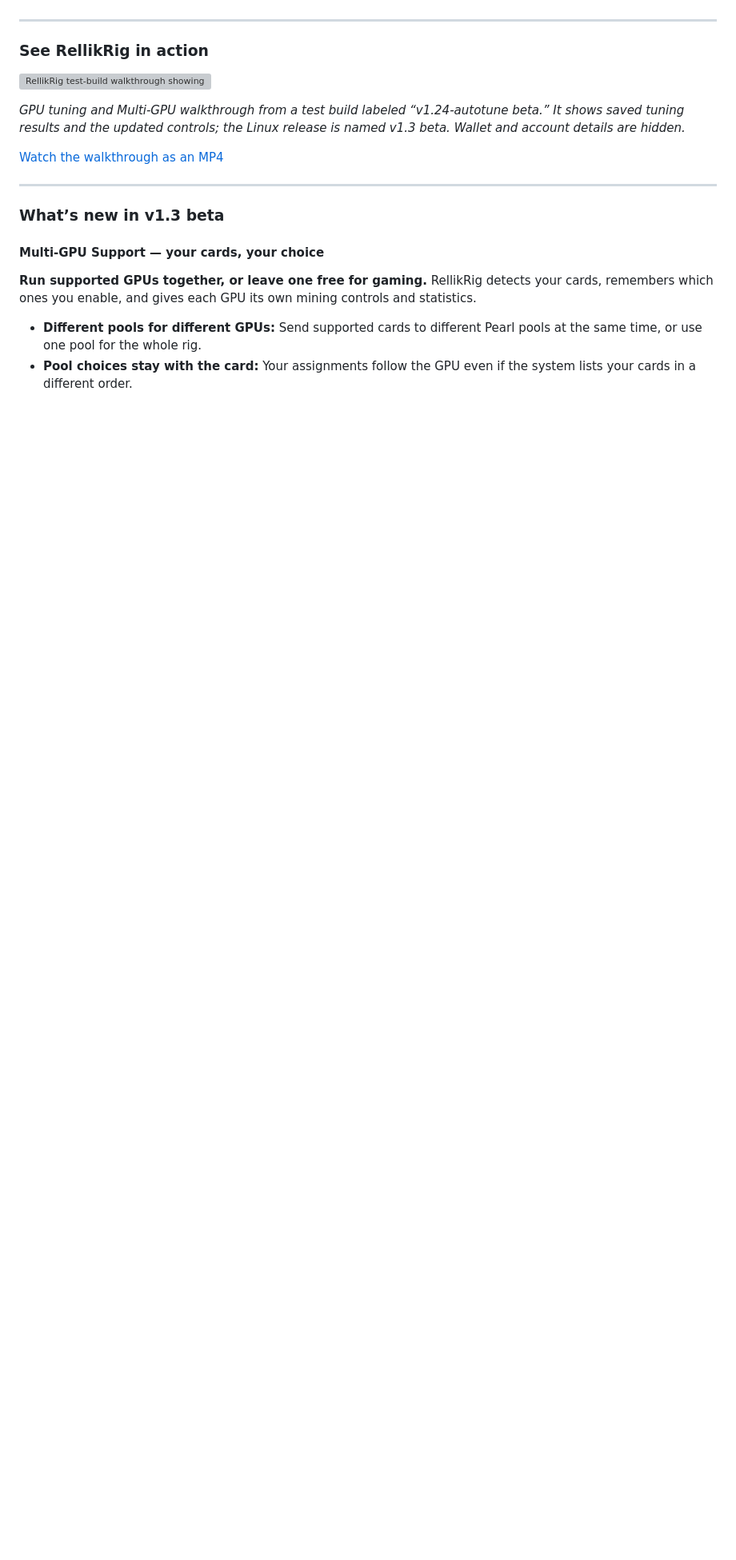
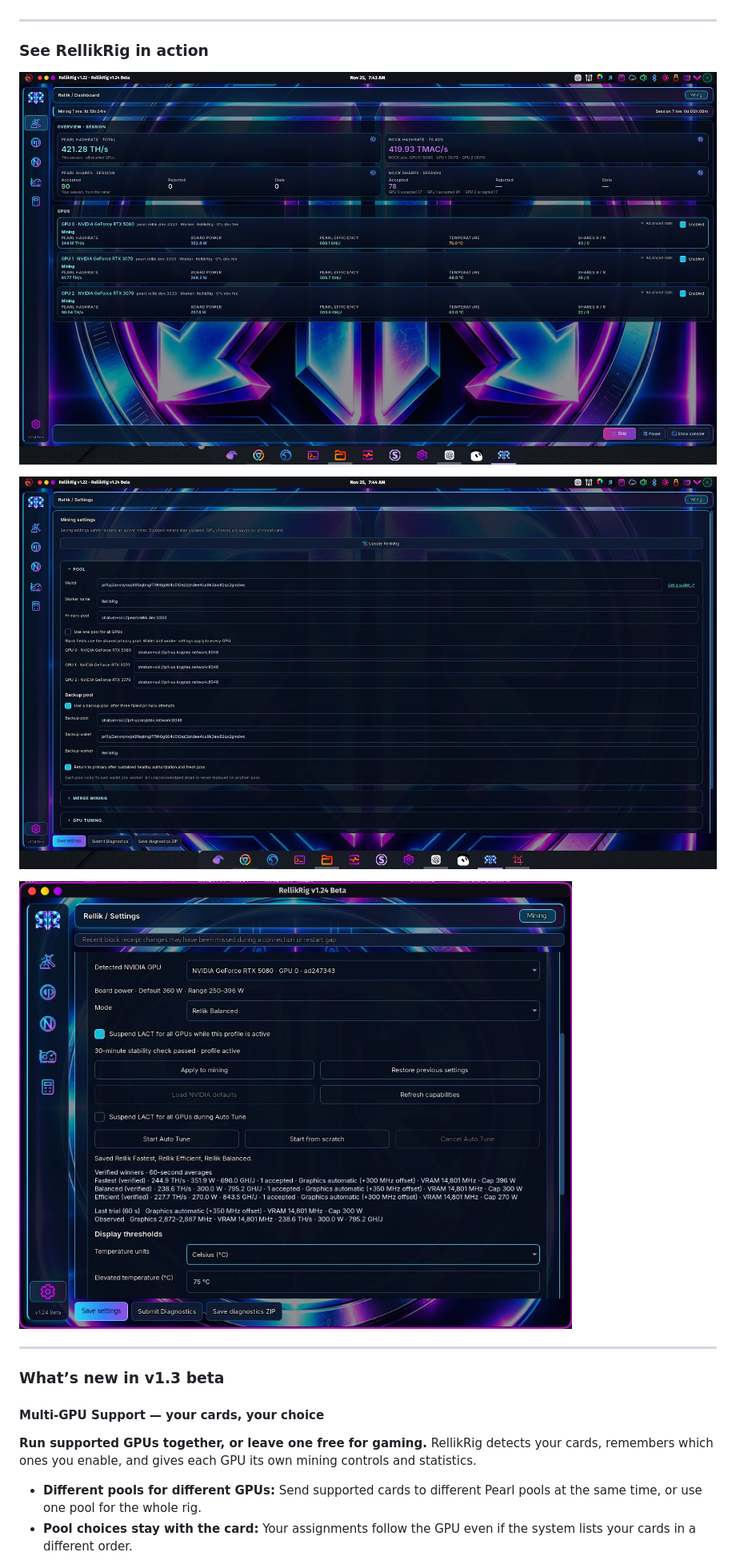
Before and after one commit to RellikRig/RellikRig-Pearl, a Markdown page: README.md, the part around one of its changes. Shown at 80% size. GitHub-like rendering; pictures changed too: docs/media/Autotune5080.jpg (added), docs/media/Multipool.jpg (added), docs/media/Multipooldashboard.jpg (added); blank space fills up the shorter version; grey boxes are pictures that could not be loaded.

Commit message:
Add current v1.24 screenshots to README

```diff
--- a/README.md
+++ b/README.md
@@ -22,11 +22,11 @@ Multi-GPU support • Live Auto Tune • Per-card pools and stats • Idle-aware
 
 ### See RellikRig in action
 
-![RellikRig test-build walkthrough showing GPU tuning profiles, per-card pools, and the multi-GPU interface](docs/media/RellikRig-v1.3-beta.gif)
+![RellikRig dashboard showing Pearl and NOCK session stats for an RTX 5080 and two RTX 3070 GPUs](docs/media/Multipooldashboard.jpg)
 
-*GPU tuning and Multi-GPU walkthrough from a test build labeled “v1.24-autotune beta.” It shows saved tuning results and the updated controls; the Linux release is named v1.3 beta. Wallet and account details are hidden.*
+![RellikRig per-GPU pool settings](docs/media/Multipool.jpg)
 
-[Watch the walkthrough as an MP4](docs/media/RellikRig-v1.3-beta.mp4)
+![RellikRig GPU tuning settings with saved Fastest, Balanced, and Efficient profiles](docs/media/Autotune5080.jpg)
 
 ---
 
```
Also changed, not shown: other parts of README.md (+2 -0 lines).
